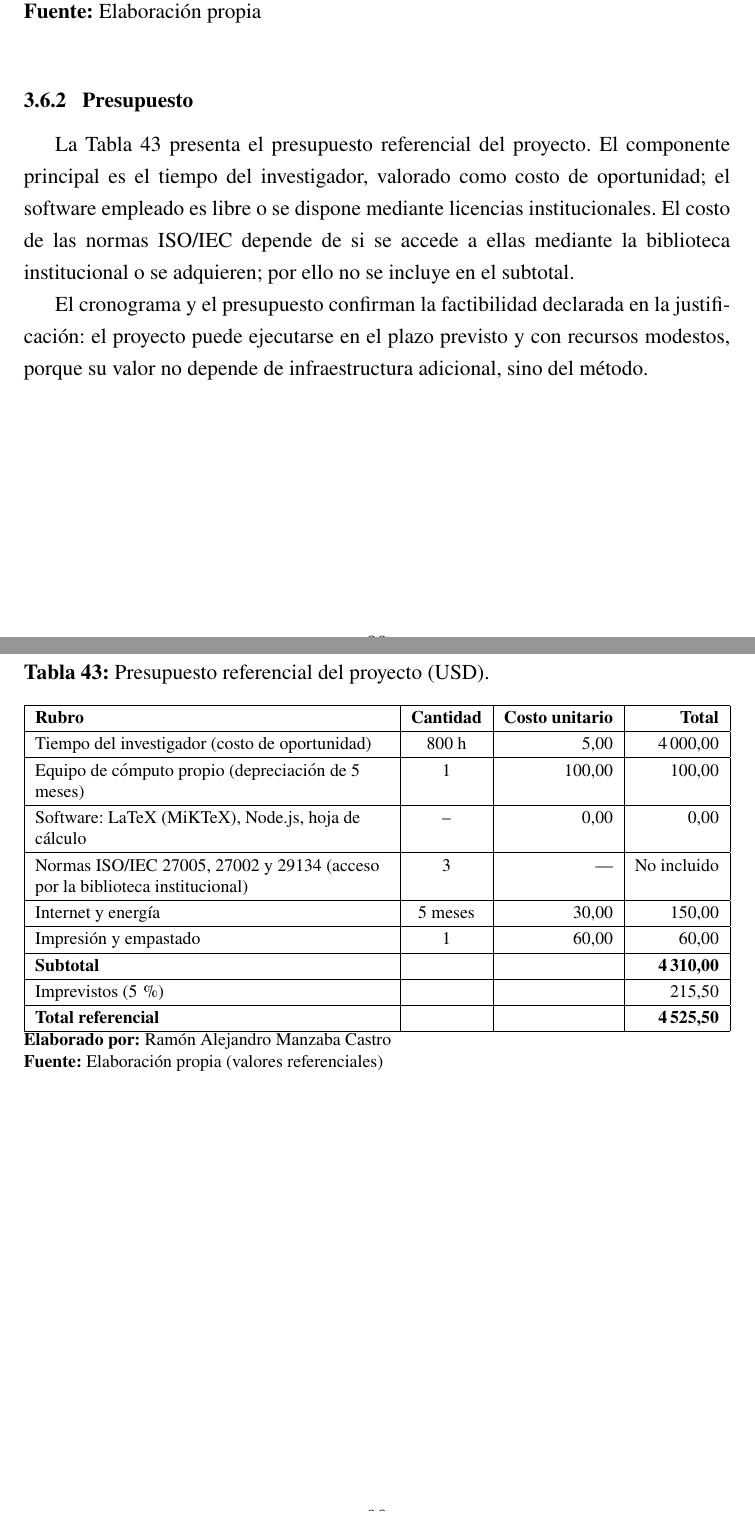
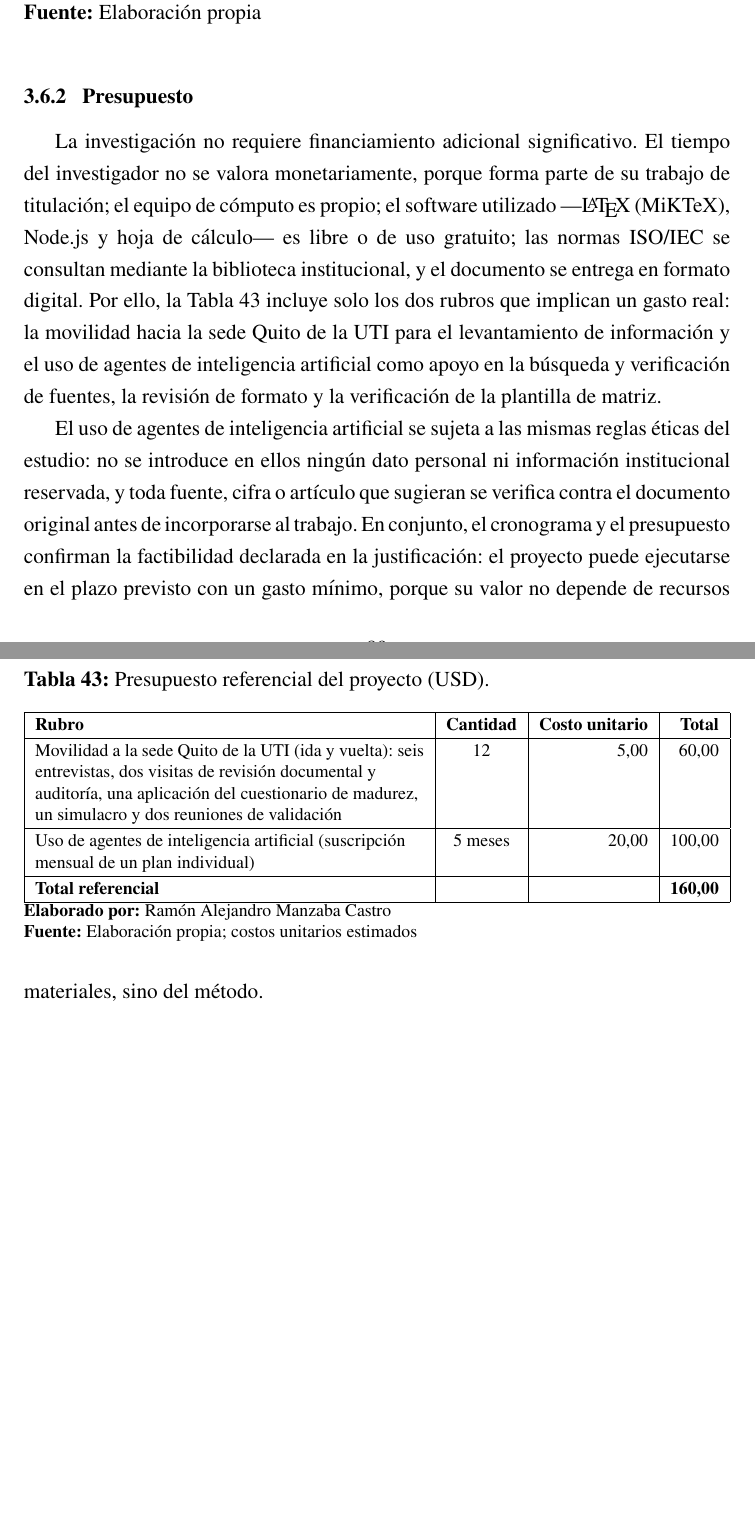
Before and after one commit to ramonalejandromanzaba-wq/Tesis, a LaTeX thesis (main.tex, which reads Capítulos/03_Implementación.tex): two parts of pages 90 and 91 of 128, joined at a grey line, cut so that both start at the same text, the shorter picture padded with empty space. Compiled offline with pdfLaTeX.

Commit message:
Presupuesto mínimo: solo movilidad y uso de agentes de IA (USD 160)
Se elimina el tiempo del investigador valorado como costo de oportunidad y
los rubros sin gasto real; se añade la regla ética de no introducir datos
personales en los agentes y de verificar toda fuente que sugieran.

Co-Authored-By: Claude Opus 5.5 <noreply@anthropic.com>

```diff
--- a/Capítulos/03_Implementación.tex
+++ b/Capítulos/03_Implementación.tex
@@ -713,7 +713,7 @@ El proyecto se ejecuta en 20 semanas, del 13 de octubre de 2026 (semana 1) al 26
 
 \subsection{Presupuesto}
 
-La Tabla~\ref{tab:presupuesto} presenta el presupuesto referencial del proyecto. El componente principal es el tiempo del investigador, valorado como costo de oportunidad; el software empleado es libre o se dispone mediante licencias institucionales. El costo de las normas ISO/IEC depende de si se accede a ellas mediante la biblioteca institucional o se adquieren; por ello no se incluye en el subtotal.
+La investigación no requiere financiamiento adicional significativo. El tiempo del investigador no se valora monetariamente, porque forma parte de su trabajo de titulación; el equipo de cómputo es propio; el software utilizado ---\LaTeX{} (MiKTeX), Node.js y hoja de cálculo--- es libre o de uso gratuito; las normas ISO/IEC se consultan mediante la biblioteca institucional, y el documento se entrega en formato digital. Por ello, la Tabla~\ref{tab:presupuesto} incluye solo los dos rubros que implican un gasto real: la movilidad hacia la sede Quito de la UTI para el levantamiento de información y el uso de agentes de inteligencia artificial como apoyo en la búsqueda y verificación de fuentes, la revisión de formato y la verificación de la plantilla de matriz.
 
 \begin{table}[htbp]
   \centering
@@ -725,28 +725,16 @@ La Tabla~\ref{tab:presupuesto} presenta el presupuesto referencial del proyecto.
     \hline
     \textbf{Rubro} & \textbf{Cantidad} & \textbf{Costo unitario} & \textbf{Total} \\
     \hline
-    Tiempo del investigador (costo de oportunidad) & 800 h & 5,00 & 4\,000,00 \\
+    Movilidad a la sede Quito de la UTI (ida y vuelta): seis entrevistas, dos visitas de revisión documental y auditoría, una aplicación del cuestionario de madurez, un simulacro y dos reuniones de validación & 12 & 5,00 & 60,00 \\
     \hline
-    Equipo de cómputo propio (depreciación de 5 meses) & 1 & 100,00 & 100,00 \\
+    Uso de agentes de inteligencia artificial (suscripción mensual de un plan individual) & 5 meses & 20,00 & 100,00 \\
     \hline
-    Software: LaTeX (MiKTeX), Node.js, hoja de cálculo & -- & 0,00 & 0,00 \\
-    \hline
-    Normas ISO/IEC 27005, 27002 y 29134 (acceso por la biblioteca institucional) & 3 & --- & No incluido \\
-    \hline
-    Internet y energía & 5 meses & 30,00 & 150,00 \\
-    \hline
-    Impresión y empastado & 1 & 60,00 & 60,00 \\
-    \hline
-    \textbf{Subtotal} & & & \textbf{4\,310,00} \\
-    \hline
-    Imprevistos (5\,\%) & & & 215,50 \\
-    \hline
-    \textbf{Total referencial} & & & \textbf{4\,525,50} \\
+    \textbf{Total referencial} & & & \textbf{160,00} \\
     \hline
   \end{tabularx}
   \raggedright
   \elaboradopor{Ramón Alejandro Manzaba Castro}
-  \fuente{Elaboración propia (valores referenciales)}
+  \fuente{Elaboración propia; costos unitarios estimados}
 \end{table}
 
-El cronograma y el presupuesto confirman la factibilidad declarada en la justificación: el proyecto puede ejecutarse en el plazo previsto y con recursos modestos, porque su valor no depende de infraestructura adicional, sino del método.
+El uso de agentes de inteligencia artificial se sujeta a las mismas reglas éticas del estudio: no se introduce en ellos ningún dato personal ni información institucional reservada, y toda fuente, cifra o artículo que sugieran se verifica contra el documento original antes de incorporarse al trabajo. En conjunto, el cronograma y el presupuesto confirman la factibilidad declarada en la justificación: el proyecto puede ejecutarse en el plazo previsto con un gasto mínimo, porque su valor no depende de recursos materiales, sino del método.
```
Also changed, not shown: CAMBIOS.md (+1 -1 lines), CLAUDE.md (+1 -1 lines), main.pdf.
